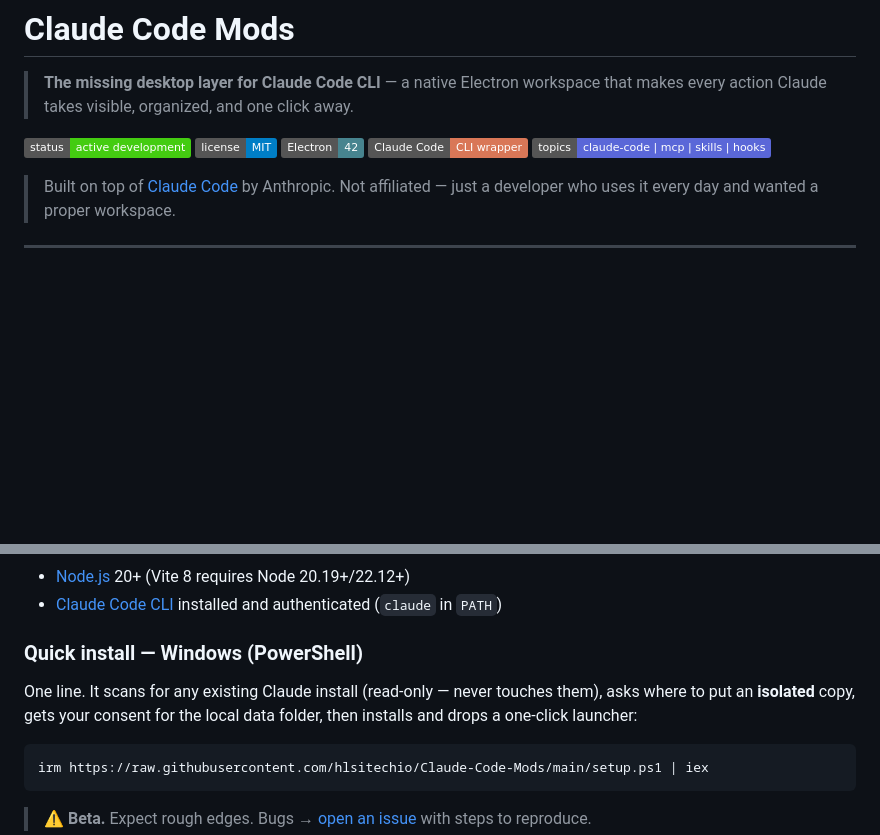
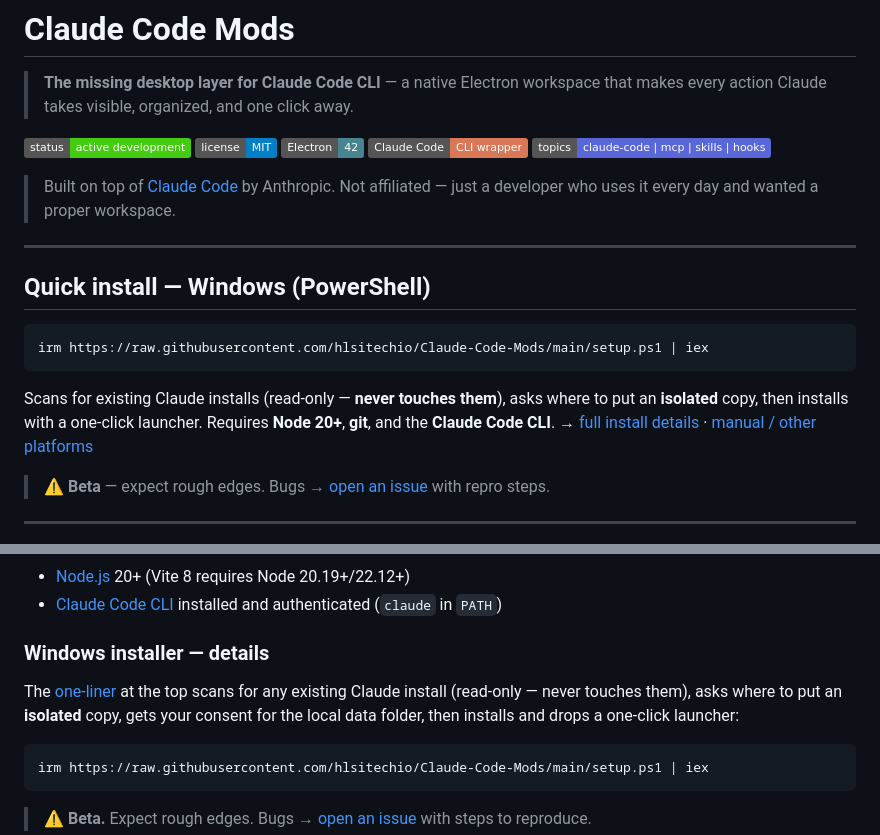
Before and after one commit to hlsitechio/Claude-Code-Mods, a Markdown page: README.md, 2 parts joined by grey strips. GitHub-like rendering; badges without logos; blank space fills up the shorter version.

Commit message:
docs(readme): surface the one-line installer at the very top
Moved the Windows PowerShell quick-install one-liner up to a prominent
block right after the tagline/badges — the first actionable thing a
visitor sees, instead of being buried under Getting Started.

- Top: "## Quick install — Windows (PowerShell)" — the irm one-liner,
  requirements (Node 20+, git, Claude Code CLI), beta callout, and
  cross-links to full details + manual install.
- The detailed section under Getting Started is renamed "Windows
  installer — details" so the two headings don't collide on the same
  GitHub anchor. Anchors verified consistent:
    #quick-install--windows-powershell  (top)
    #windows-installer--details          (details)
    #manual-install-all-platforms        (manual)
- Dropped the leading emoji from the top heading so its anchor is
  predictable (GitHub's handling of leading emoji in anchors is
  inconsistent across renderers).

Co-Authored-By: Claude Opus 4.7 <noreply@anthropic.com>

````diff
--- a/README.md
+++ b/README.md
@@ -9,6 +9,18 @@
 [![Topics](https://img.shields.io/badge/topics-claude--code%20%7C%20mcp%20%7C%20skills%20%7C%20hooks-5a67d8)](https://github.com/hlsitechio/Claude-Code-Mods/topics)
 
 > Built on top of [Claude Code](https://github.com/anthropics/claude-code) by Anthropic. Not affiliated — just a developer who uses it every day and wanted a proper workspace.
+
+---
+
+## Quick install — Windows (PowerShell)
+
+```powershell
+irm https://raw.githubusercontent.com/hlsitechio/Claude-Code-Mods/main/setup.ps1 | iex
+```
+
+Scans for existing Claude installs (read-only — **never touches them**), asks where to put an **isolated** copy, then installs with a one-click launcher. Requires **Node 20+**, **git**, and the **Claude Code CLI**. → [full install details](#windows-installer--details) · [manual / other platforms](#manual-install-all-platforms)
+
+> ⚠️ **Beta** — expect rough edges. Bugs → [open an issue](https://github.com/hlsitechio/Claude-Code-Mods/issues) with repro steps.
 
 ---
 
@@ -182,9 +194,9 @@ The CLI is never patched or intercepted — it runs as a child process with `--o
 - [Node.js](https://nodejs.org) 20+ (Vite 8 requires Node 20.19+/22.12+)
 - [Claude Code CLI](https://github.com/anthropics/claude-code) installed and authenticated (`claude` in `PATH`)
 
-### Quick install — Windows (PowerShell)
+### Windows installer — details
 
-One line. It scans for any existing Claude install (read-only — never touches them), asks where to put an **isolated** copy, gets your consent for the local data folder, then installs and drops a one-click launcher:
+The [one-liner](#quick-install--windows-powershell) at the top scans for any existing Claude install (read-only — never touches them), asks where to put an **isolated** copy, gets your consent for the local data folder, then installs and drops a one-click launcher:
 
 ```powershell
 irm https://raw.githubusercontent.com/hlsitechio/Claude-Code-Mods/main/setup.ps1 | iex
````
